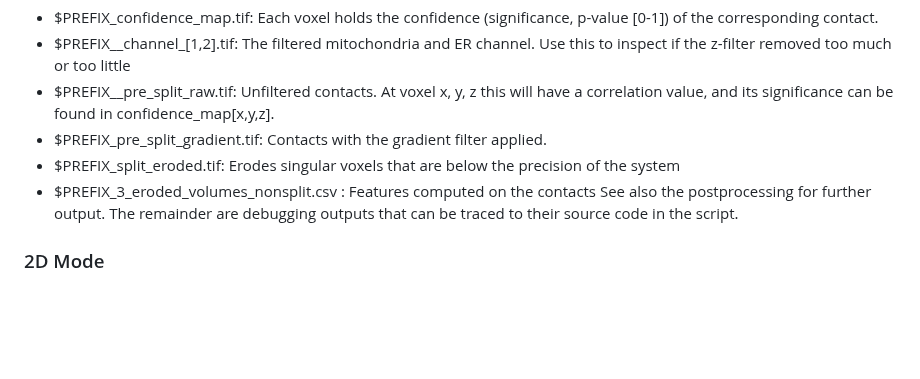
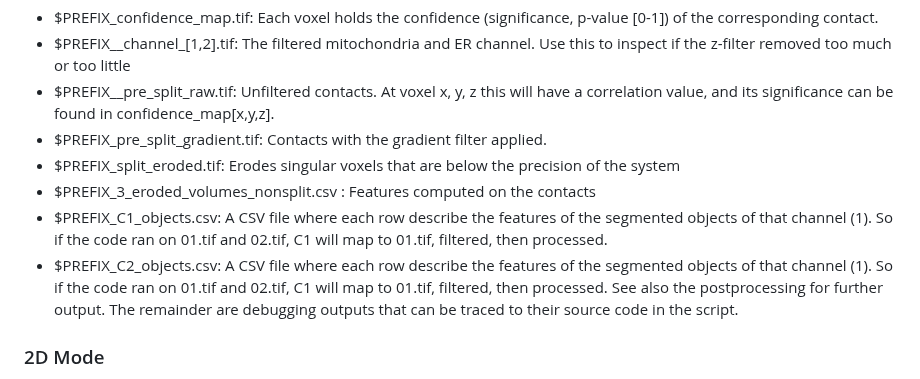
Before and after one commit to bencardoen/SubPrecisionContactDetection.jl, a Markdown page: README.md, the part around the change. Rendered like a GitHub page; blank space fills up the shorter version.

```diff
--- a/README.md
+++ b/README.md
@@ -459,6 +459,8 @@ A brief overview of the generated output follows here:
 - $PREFIX_pre_split_gradient.tif: Contacts with the gradient filter applied.
 - $PREFIX_split_eroded.tif: Erodes singular voxels that are below the precision of the system
 - $PREFIX_3_eroded_volumes_nonsplit.csv : Features computed on the contacts
+- $PREFIX_C1_objects.csv: A CSV file where each row describe the features of the segmented objects of that channel (1). So if the code ran on 01.tif and 02.tif, C1 will map to 01.tif, filtered, then processed.
+- $PREFIX_C2_objects.csv: A CSV file where each row describe the features of the segmented objects of that channel (1). So if the code ran on 01.tif and 02.tif, C1 will map to 01.tif, filtered, then processed.
 See also the postprocessing for further output.
 The remainder are debugging outputs that can be traced to their source code in the script.
 
```
